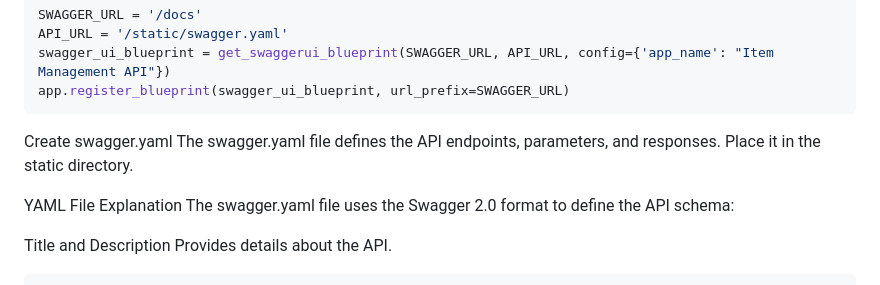
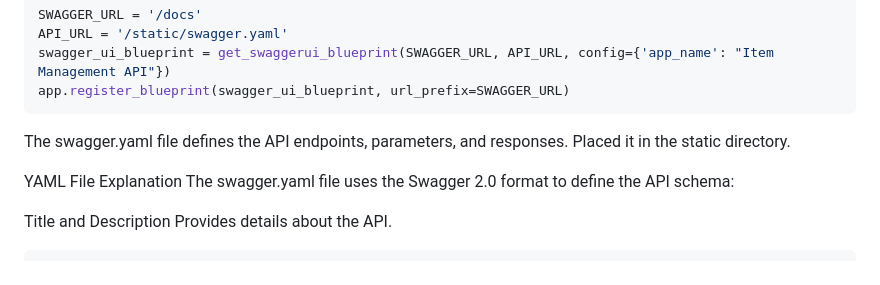
Before and after one commit to cyd0c/DEMO_REST, a Markdown page: README.md, the part around the change. GitHub-like rendering.

````diff
--- a/README.md
+++ b/README.md
@@ -127,8 +127,8 @@ API_URL = '/static/swagger.yaml'
 swagger_ui_blueprint = get_swaggerui_blueprint(SWAGGER_URL, API_URL, config={'app_name': "Item Management API"})
 app.register_blueprint(swagger_ui_blueprint, url_prefix=SWAGGER_URL)
 ```
-Create swagger.yaml
-The swagger.yaml file defines the API endpoints, parameters, and responses. Place it in the static directory.
+
+The swagger.yaml file defines the API endpoints, parameters, and responses. Placed it in the static directory.
 
 YAML File Explanation
 The swagger.yaml file uses the Swagger 2.0 format to define the API schema:
````
